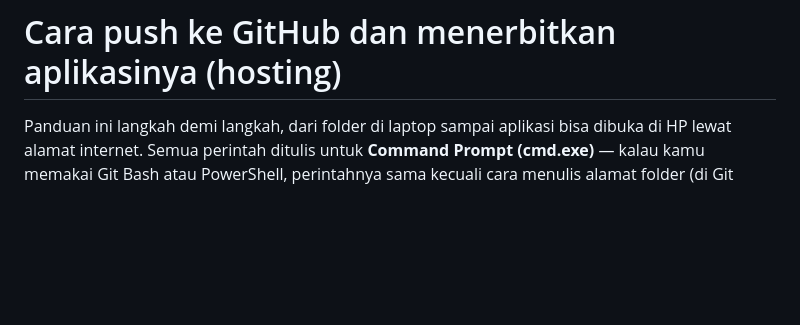
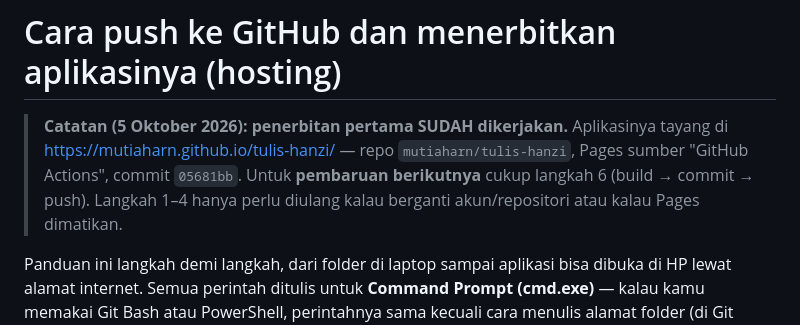
Before and after one commit to mutiaharn/tulis-hanzi, a Markdown page: docs/CARA-PUSH-GITHUB.md, the part around the change. Rendered like a GitHub page; blank space fills up the shorter version.

```diff
--- a/docs/CARA-PUSH-GITHUB.md
+++ b/docs/CARA-PUSH-GITHUB.md
@@ -1,4 +1,10 @@
 # Cara push ke GitHub dan menerbitkan aplikasinya (hosting)
+
+> **Catatan (5 Oktober 2026): penerbitan pertama SUDAH dikerjakan.** Aplikasinya tayang di
+> https://mutiaharn.github.io/tulis-hanzi/ — repo `mutiaharn/tulis-hanzi`, Pages sumber
+> "GitHub Actions", commit `05681bb`. Untuk **pembaruan berikutnya** cukup langkah 6
+> (build → commit → push). Langkah 1–4 hanya perlu diulang kalau berganti akun/repositori
+> atau kalau Pages dimatikan.
 
 Panduan ini langkah demi langkah, dari folder di laptop sampai aplikasi bisa dibuka di HP
 lewat alamat internet. Semua perintah ditulis untuk **Command Prompt (cmd.exe)** — kalau kamu
```
Also changed, not shown: README.md (+17 -11 lines), docs/BRD.md (+3 -1 lines).
